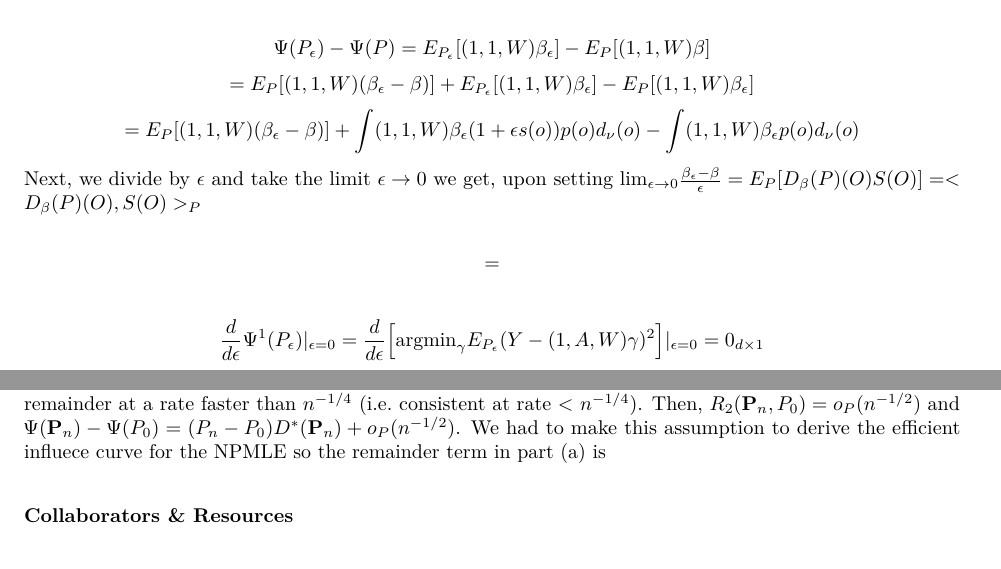
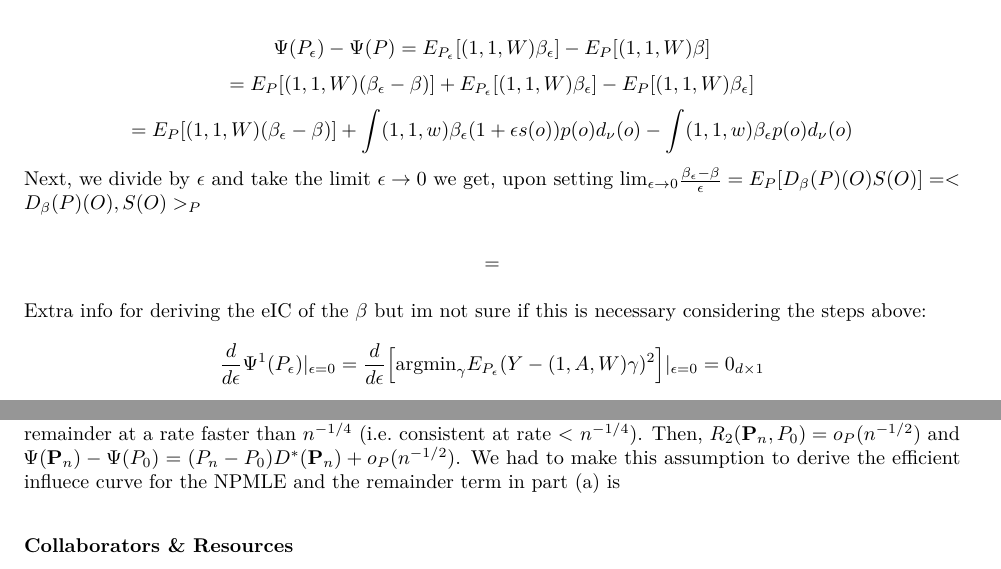
Before and after one commit to rachaelvp/ph240b-survival_analysis, an R Markdown document (HW2/HW2.Rmd): two parts of pages 3 and 4 of 4, joined at a grey line, cut so that both start at the same text. The pictures show the output file HW2/HW2.pdf that the author committed with the source.

Commit message:
minor clarification

```diff
--- a/HW2/HW2.Rmd
+++ b/HW2/HW2.Rmd
@@ -127,13 +127,13 @@ We can use the delta method to derive the efficient influence curve for this par
 
 $$ \Psi(P_{\epsilon}) - \Psi(P) = E_{P_{\epsilon}}[(1,1,W)\beta_{\epsilon}]- E_{P}[(1,1,W)\beta]$$
 $$= E_{P}[(1,1,W)(\beta_{\epsilon}-\beta)]+E_{P_{\epsilon}}[(1,1,W)\beta_{\epsilon}] -  E_{P}[(1,1,W)\beta_{\epsilon}]$$
-$$=E_P[(1,1,W)(\beta_{\epsilon}-\beta)] + \int(1,1,W)\beta_{\epsilon}(1+\epsilon s(o))p(o)d_{\nu}(o) - \int(1,1,W)\beta_{\epsilon}p(o)d_{\nu}(o)$$
+$$=E_P[(1,1,W)(\beta_{\epsilon}-\beta)] + \int(1,1,w)\beta_{\epsilon}(1+\epsilon s(o))p(o)d_{\nu}(o) - \int(1,1,w)\beta_{\epsilon}p(o)d_{\nu}(o)$$
 Next, we divide by $\epsilon$ and take the limit $\epsilon \rightarrow 0$ we get, upon setting $\text{lim}_{\epsilon \rightarrow 0}\frac{\beta_{\epsilon}-\beta}{\epsilon}=E_P[D_{\beta}(P)(O)S(O)]=<D_{\beta}(P)(O),S(O)>_P$
 
 $$= $$
 
 
-
+Extra info for deriving the eIC of the $\beta$ but im not sure if this is necessary considering the steps above:
 $$\frac{d}{d\epsilon}\Psi^1(P_\epsilon)|_{\epsilon=0}=\frac{d}{d\epsilon}\Big[\text{argmin}_{\gamma}E_{P_{\epsilon}}(Y - (1,A,W)\gamma)^2\Big]|_{\epsilon=0}=0_{d \times1}$$
 
 (b) Consider the following data generating process: $W_1, W_2$ are standard normals, $Pr(A = 1) = expit(1 + 0.4W_1 - 0.4W_2W_1)$, $Y = (W_1 + W_2)^2 + \epsilon$, $\epsilon \sim N[0,1]$. What is the true parameter value, $\Psi(P_0)$, for this data generating process?
@@ -151,7 +151,7 @@ $$\frac{d}{d\epsilon}\Psi^1(P_\epsilon)|_{\epsilon=0}=\frac{d}{d\epsilon}\Big[\t
 
 Bonus question: What is the remainder term for your estimator in part (a)? What remainder term conditions need to be satisfied for the estimator to be asymptotically linear?
 
-We assume the NPMLE is well-behaved in the sense that it estimates the parameters in the second-order remainder at a rate faster than $n^{-1/4}$ (i.e. consistent at rate < $n^{-1/4}$). Then, $R_2(\textbf{P}_n,P_0)=o_P(n^{-1/2})$ and $\Psi(\textbf{P}_n)-\Psi(P_0) = (P_n-P_0)D^*(\textbf{P}_n) + o_P(n^{-1/2})$. We had to make this assumption to derive the efficient influece curve for the NPMLE so the remainder term in part (a) is
+We assume the NPMLE is well-behaved in the sense that it estimates the parameters in the second-order remainder at a rate faster than $n^{-1/4}$ (i.e. consistent at rate < $n^{-1/4}$). Then, $R_2(\textbf{P}_n,P_0)=o_P(n^{-1/2})$ and $\Psi(\textbf{P}_n)-\Psi(P_0) = (P_n-P_0)D^*(\textbf{P}_n) + o_P(n^{-1/2})$. We had to make this assumption to derive the efficient influece curve for the NPMLE and the remainder term in part (a) is
 
 ### Collaborators & Resources
 
```
Also changed, not shown: HW2/HW2.pdf.
